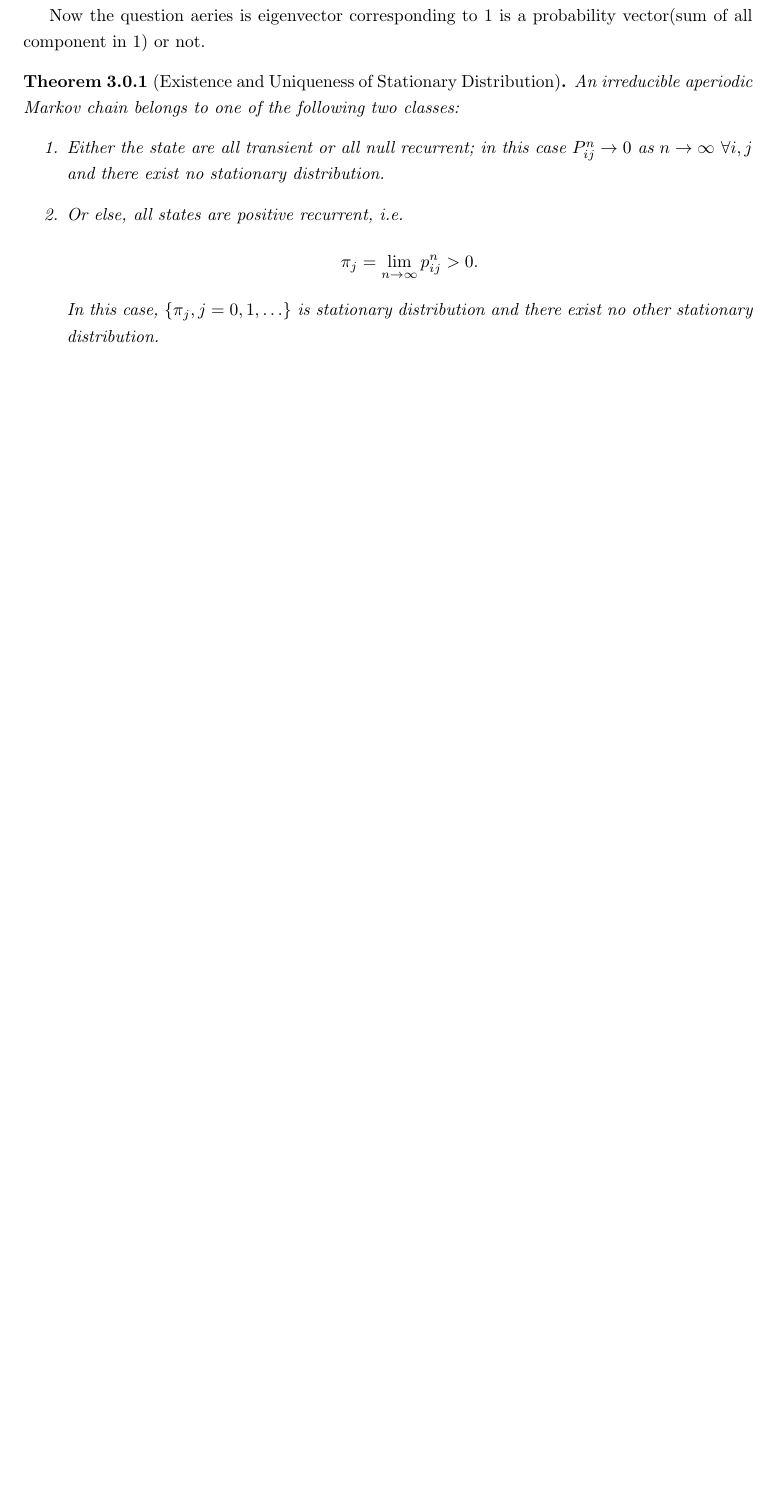
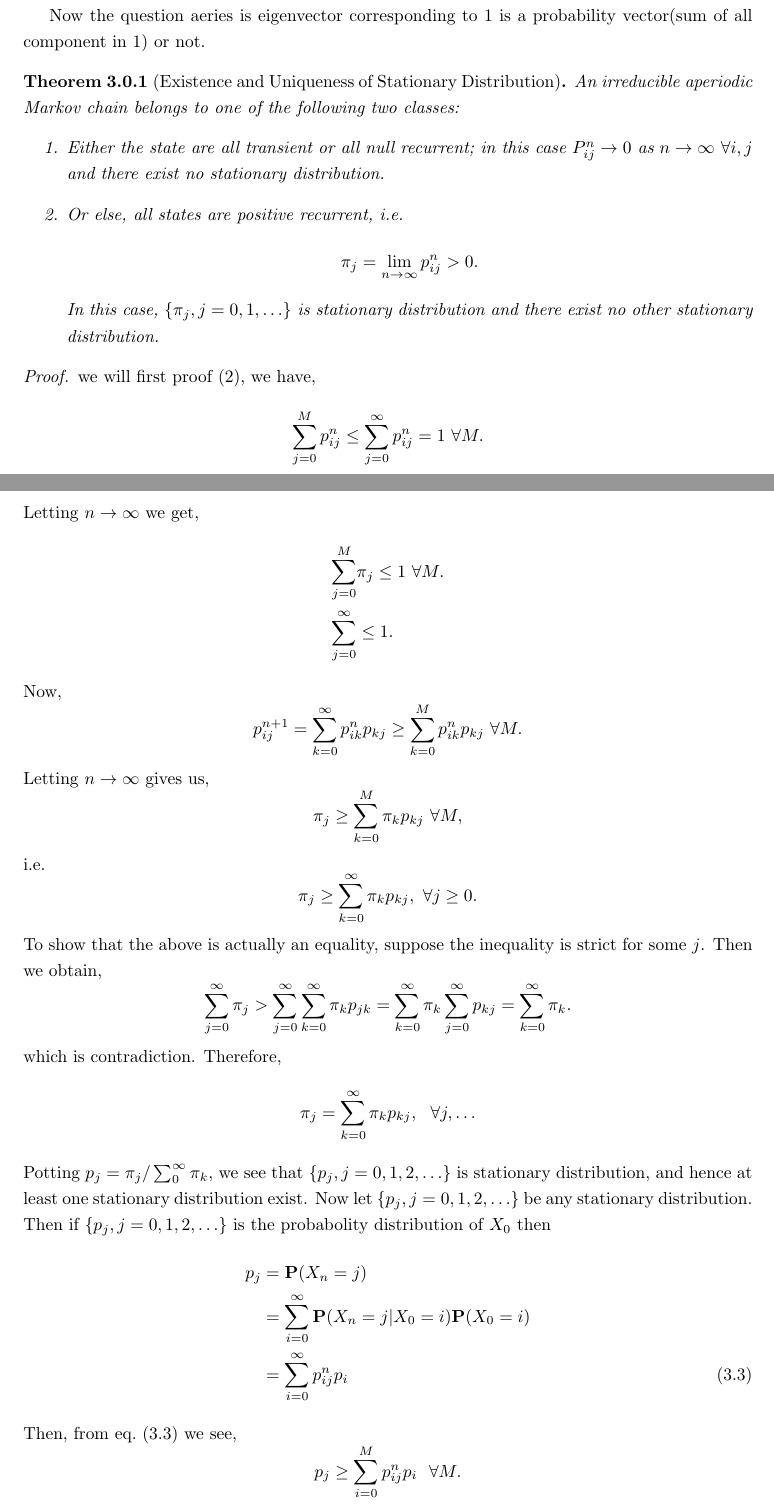
Before and after one commit to AzmainBiswas/markov_chain, a LaTeX document (main.tex, which reads chap/chap_3.tex): part of page 13 of 13 before the commit and two parts of pages 13 and 14 of 15 after it, the two joined at a grey line, cut so that both start at the same text, the shorter picture padded with empty space. Compiled offline with pdfLaTeX.

Commit message:
05/17/2023 04:49:46

```diff
--- a/chap/chap_3.tex
+++ b/chap/chap_3.tex
@@ -75,3 +75,45 @@ Now the question aeries is eigenvector corresponding to 1 is a probability vecto
             In this case, $ \{\pi_{j},j=0,1,\ldots\} $ is stationary distribution and there exist no other stationary distribution.
     \end{enumerate}
 \end{theorem}
+\begin{proof}
+    we will first proof (2),
+    we have,
+    \[
+        \sum_{j=0}^{M} p^{n}_{ij} \le \sum_{j=0}^{\infty} p^{n}_{ij} =1 \ \forall M.
+    \]
+    Letting $ n\to \infty $ we get,
+    \begin{align*}
+        \sum_{j=0}^{M} &\pi_{j}\le 1 \ \forall M.\\
+        \sum_{j=0}^{\infty} &\le 1.
+    \end{align*}
+    Now,
+     \[
+         p^{n+1}_{ij} = \sum_{k=0}^{\infty} p^{n}_{ik}p_{kj}\ge \sum_{k=0}^{M} p_{ik}^{n}p_{kj} \ \forall M.
+    \]
+    Letting $ n\to \infty $ gives us,
+    \[
+        \pi_{j}\ge \sum_{k=0}^{M} \pi_{k}p_{kj} \ \forall M,
+    \]
+    i.e.
+    \[
+        \pi_{j}\ge \sum_{k=0}^{\infty} \pi_{k}p_{kj}, \ \forall j\ge 0.
+    \]
+    To show that the above is actually an equality, suppose the inequality is strict for some $ j $. Then we obtain,
+     \[
+        \sum_{j=0}^{\infty} \pi_{j}> \sum_{j=0}^{\infty} \sum_{k=0}^{\infty} \pi_{k} p_{jk} = \sum_{k=0}^{\infty} \pi_{k}\sum_{j=0}^{\infty} p_{kj} = \sum_{k=0}^{\infty} \pi_{k}.
+    \]
+    which is contradiction. Therefore,
+    \[
+        \pi_{j}=\sum_{k=0}^{\infty} \pi_{k}p_{kj}, \ \ \forall j,\ldots
+    \]
+    Potting $ p_{j}=\pi_{j}/\sum_{0}^{\infty} \pi_{k} $, we see that $ \{p_{j},j=0,1,2,\ldots\} $ is stationary distribution, and hence at least one
+    stationary distribution exist. Now let $ \{p_{j},j=0,1,2,\ldots\} $ be any stationary distribution. Then if $ \{p_{j},j=0,1,2,\ldots\} $ is the probabolity
+    distribution of $ X_{0} $ then
+    \begin{align*}
+        p_{j} &= \mathbf{P}(X_{n}=j) \\
+        &= \sum_{i=0}^{\infty} \mathbf{P}(X_{n}=j|X_{0}=i)\mathbf{P}(X_{0}=i) \\
+        &= \sum_{i=0}^{\infty} p^{n}_{ij}p_{i} \numberthis \label{4.3.2}
+    \end{align*}
+    Then, from \cref{4.3.2} we see,
+    \[
+        p_{j}\ge \sum_{i=0}^{M}p^{n}_{ij}p_{i} \ \ \forall M.
```
Also changed, not shown: main.pdf, chap/chap_3.tex (21 more changed lines).
